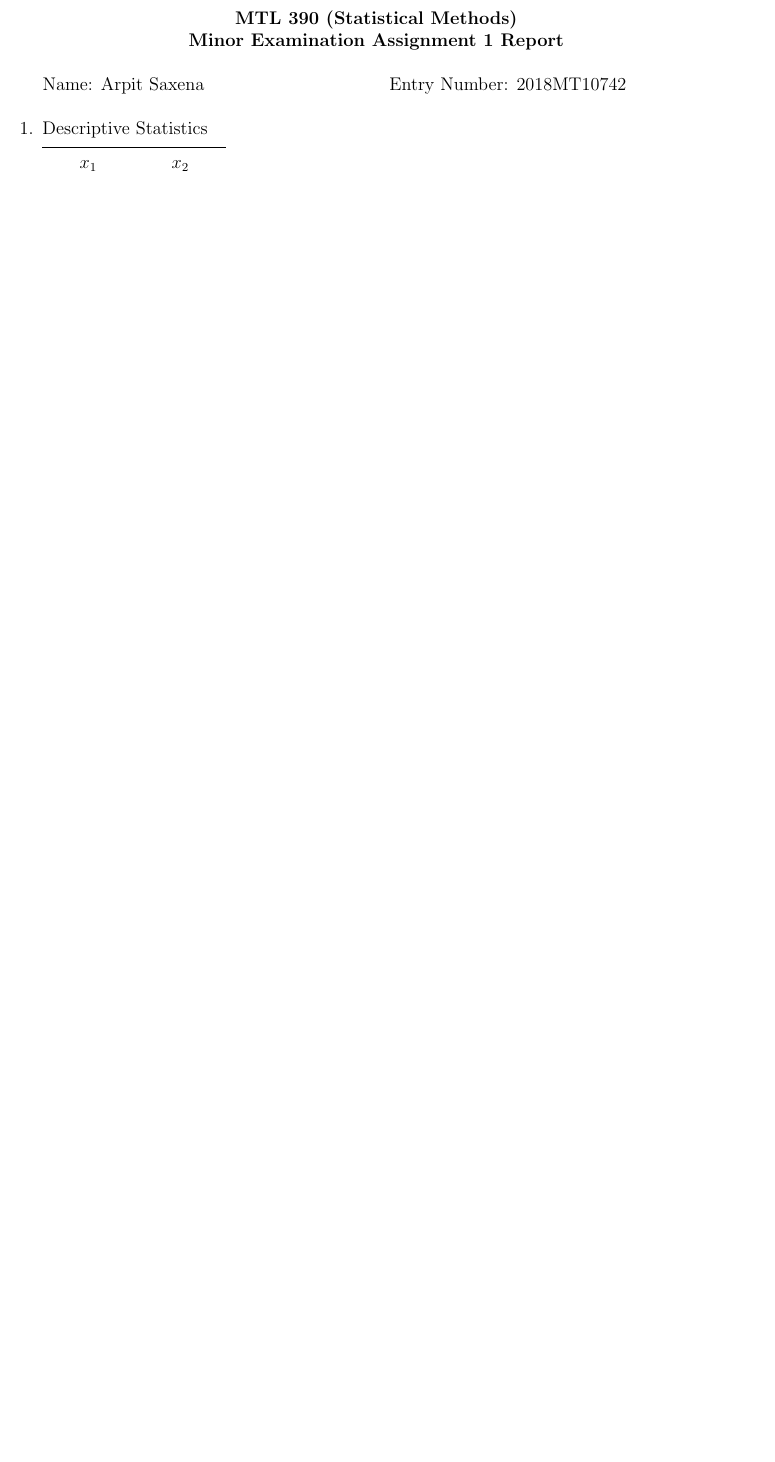
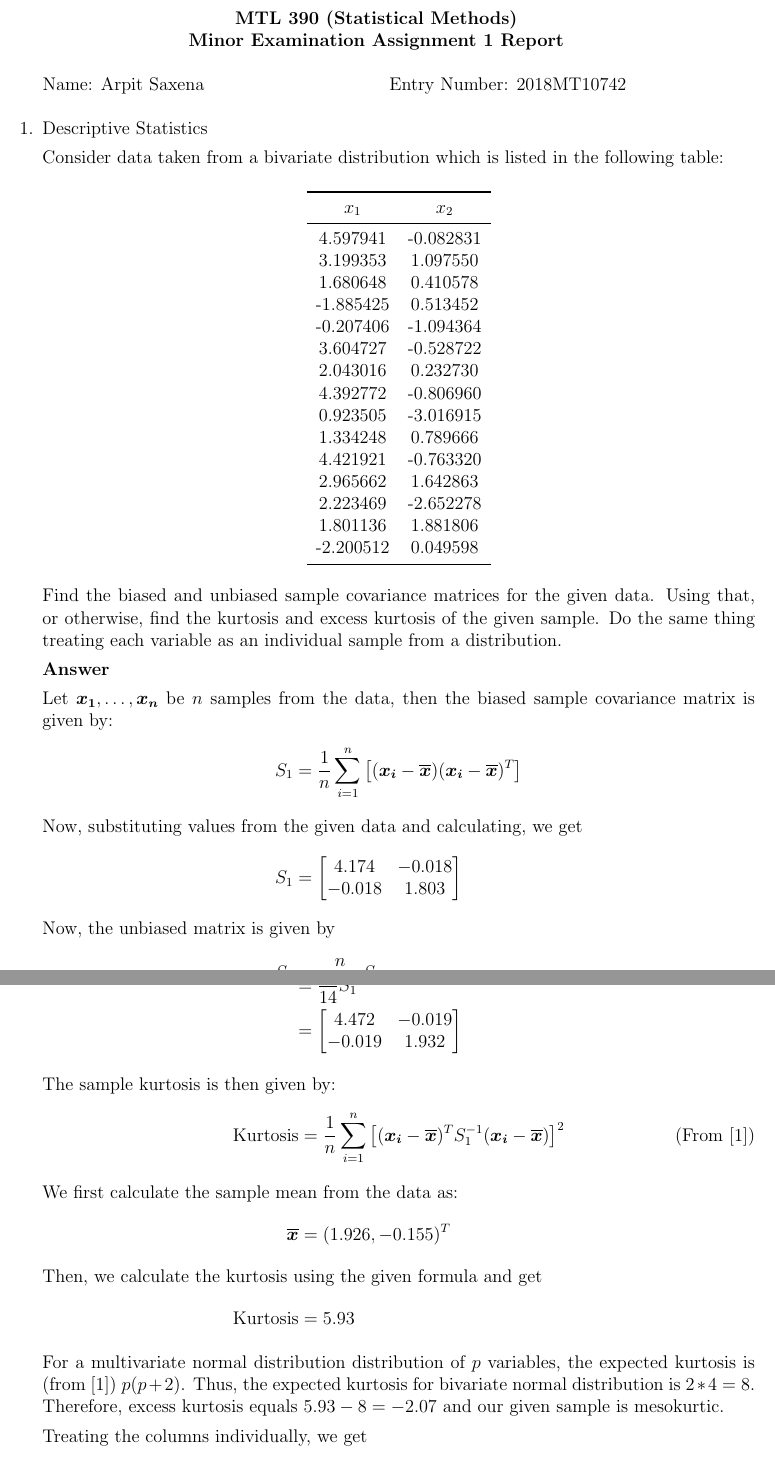
Before and after one commit to arpit-saxena/MTL390, a LaTeX document (minor/minor.tex): part of page 1 of 9 before the commit and two parts of pages 1 and 2 of 10 after it, the two joined at a grey line, cut so that both start at the same text, the shorter picture padded with empty space. Compiled offline with pdfLaTeX.

Commit message:
Add descriptive statistics Q1

```diff
--- a/minor/minor.tex
+++ b/minor/minor.tex
@@ -4,6 +4,7 @@
 \usepackage{amsmath}
 \usepackage{amssymb}
 \usepackage{amstext}
+\usepackage{bm}
 \usepackage{booktabs}
 \usepackage[super]{nth}
 \setlength{\textheight}{8.875in} \setlength{\textwidth}{6.875in}
@@ -14,6 +15,11 @@
 
 \newcommand{\argmin}{\operatornamewithlimits{argmin}}
 \allowdisplaybreaks
+
+\usepackage{tikz}
+\usepackage{pgfplots}
+\pgfplotsset{width=7.5cm,compat=1.12}
+\usepgfplotslibrary{fillbetween}
 
 \begin{document}
 \setlength{\textheight}{8.5in}
@@ -39,7 +45,25 @@
 \item	{
     Descriptive Statistics
 
+    Consider data taken from a bivariate distribution which is listed in the following table:
+
+    \begin{center}
       \begin{tabular}{cc}
       \toprule
         \(x_1\) &   \(x_2\) \\
       \midrule
+      4.597941 & -0.082831 \\
+      3.199353 &  1.097550 \\
+      1.680648 &  0.410578 \\
+      -1.885425 &  0.513452 \\
+      -0.207406 & -1.094364 \\
+      3.604727 & -0.528722 \\
+      2.043016 &  0.232730 \\
+      4.392772 & -0.806960 \\
+      0.923505 & -3.016915 \\
+      1.334248 &  0.789666 \\
+      4.421921 & -0.763320 \\
+      2.965662 &  1.642863 \\
+      2.223469 & -2.652278 \\
+      1.801136 &  1.881806 \\
+      -2.200512 &  0.049598 \\
@@ -56,2 +70,43 @@
       \bottomrule
       \end{tabular}
+    \end{center}
+
+    Find the biased and unbiased sample covariance matrices for the given data. Using that,
+    or otherwise, find the kurtosis and excess kurtosis of the given sample. Do the same
+    thing treating each variable as an individual sample from a distribution.
+
+    \textbf{Answer}
+
+    Let \(\bm{x_1},\ldots,\bm{x_n}\) be \(n\) samples from the data, then the biased sample
+    covariance matrix is given by:
+    \begin{align*}
+      S_1 &= \frac{1}{n} \sum_{i=1}^{n} \left[(\bm{x_i} - \bm{\overline{x}})(\bm{x_i} - \bm{\overline{x}})^T\right] \\
+      \intertext{Now, substituting values from the given data and calculating, we get}
+      S_1 &= \begin{bmatrix}
+        4.174 & -0.018 \\
+        -0.018 & 1.803
+      \end{bmatrix} \\
+      \intertext{Now, the unbiased matrix is given by}
+      S_2 &= \frac{n}{n - 1} S_1 \\
+        &= \frac{15}{14} S_1 \\
+        &= \begin{bmatrix}
+          4.472 & -0.019 \\
+          -0.019 & 1.932
+        \end{bmatrix}
+    \end{align*}
+
+    The sample kurtosis is then given by:
+    \begin{align*}
+      \text{Kurtosis} &= \frac{1}{n} \sum_{i=1}^{n} \left[(\bm{x_i} - \bm{\overline{x}})^T S_1^{-1} (\bm{x_i} - \bm{\overline{x}})\right]^2 \tag*{(From \cite{kurtpaper})} \\
+      \intertext{We first calculate the sample mean from the data as:}
+      \bm{\overline{x}} &= (1.926, -0.155)^T \\
+      \intertext{Then, we calculate the kurtosis using the given formula and get}
+      \text{Kurtosis} &= 5.93
+    \end{align*}
+
+    For a multivariate normal distribution distribution of \(p\) variables, the expected
+    kurtosis is (from \cite{kurtpaper}) \(p(p + 2)\). Thus, the expected kurtosis for
+    bivariate normal distribution is \(2 * 4 = 8\). Therefore, excess kurtosis equals
+    \(5.93 - 8 = -2.07\) and our given sample is mesokurtic.
+
+    Treating the columns individually, we get
```
Also changed, not shown: minor/minor.pdf, minor/minor.tex (58 more changed lines), 1 other file. Lines whose indentation alone changed are shown as unchanged.
